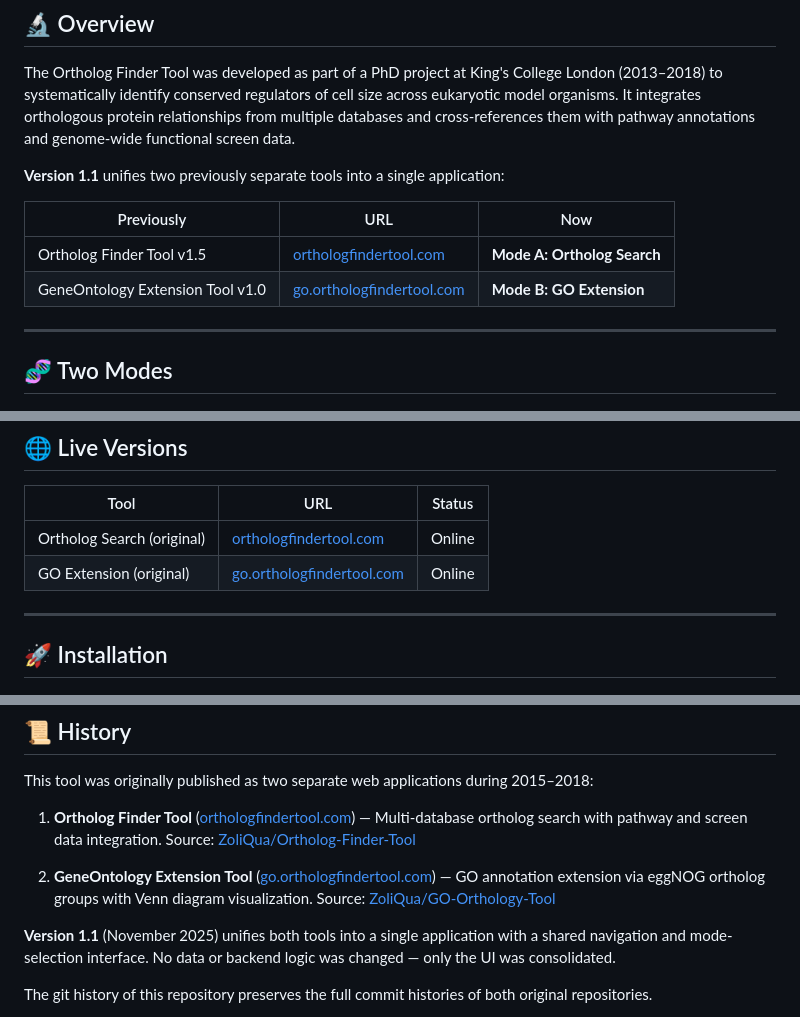
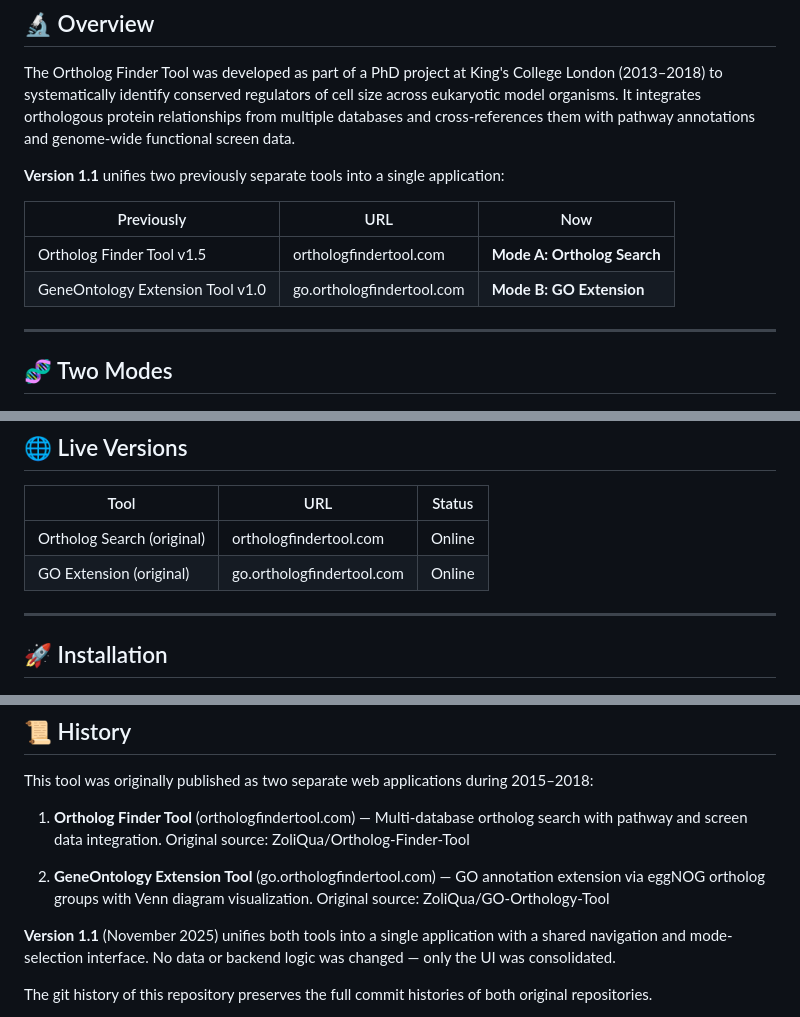
Before and after one commit to ZoliQua/Ortholog-Finder-Tool, a Markdown page: README.md, 3 parts joined by grey strips. Drawn GitHub-style.

Commit message:
Update README: remove old live URLs, add thesis reference

```diff
--- a/README.md
+++ b/README.md
@@ -38,8 +38,8 @@ The Ortholog Finder Tool was developed as part of a PhD project at King's Colleg
 
 | Previously | URL | Now |
 |---|---|---|
-| Ortholog Finder Tool v1.5 | [orthologfindertool.com](http://orthologfindertool.com) | **Mode A: Ortholog Search** |
-| GeneOntology Extension Tool v1.0 | [go.orthologfindertool.com](http://go.orthologfindertool.com) | **Mode B: GO Extension** |
+| Ortholog Finder Tool v1.5 | orthologfindertool.com | **Mode A: Ortholog Search** |
+| GeneOntology Extension Tool v1.0 | go.orthologfindertool.com | **Mode B: GO Extension** |
 
 ---
 
@@ -89,8 +89,8 @@ Gene Ontology annotation extension via eggNOG ortholog groups, visualized with V
 
 | Tool | URL | Status |
 |---|---|---|
-| Ortholog Search (original) | [orthologfindertool.com](http://orthologfindertool.com) | Online |
-| GO Extension (original) | [go.orthologfindertool.com](http://go.orthologfindertool.com) | Online |
+| Ortholog Search (original) | orthologfindertool.com | Online |
+| GO Extension (original) | go.orthologfindertool.com | Online |
 
 ---
 
@@ -289,9 +293,9 @@ Ashburner M et al. (2000). *Gene Ontology: tool for the unification of biology.*
 
 This tool was originally published as two separate web applications during 2015–2018:
 
-1. **Ortholog Finder Tool** ([orthologfindertool.com](http://orthologfindertool.com)) — Multi-database ortholog search with pathway and screen data integration. Source: [ZoliQua/Ortholog-Finder-Tool](https://github.com/ZoliQua/Ortholog-Finder-Tool)
+1. **Ortholog Finder Tool** (orthologfindertool.com) — Multi-database ortholog search with pathway and screen data integration. Original source: ZoliQua/Ortholog-Finder-Tool
 
-2. **GeneOntology Extension Tool** ([go.orthologfindertool.com](http://go.orthologfindertool.com)) — GO annotation extension via eggNOG ortholog groups with Venn diagram visualization. Source: [ZoliQua/GO-Orthology-Tool](https://github.com/ZoliQua/GO-Orthology-Tool)
+2. **GeneOntology Extension Tool** (go.orthologfindertool.com) — GO annotation extension via eggNOG ortholog groups with Venn diagram visualization. Original source: ZoliQua/GO-Orthology-Tool
 
 **Version 1.1** (November 2025) unifies both tools into a single application with a shared navigation and mode-selection interface. No data or backend logic was changed — only the UI was consolidated.
 
```
Also changed, not shown: other parts of README.md (+4 -0 lines).
